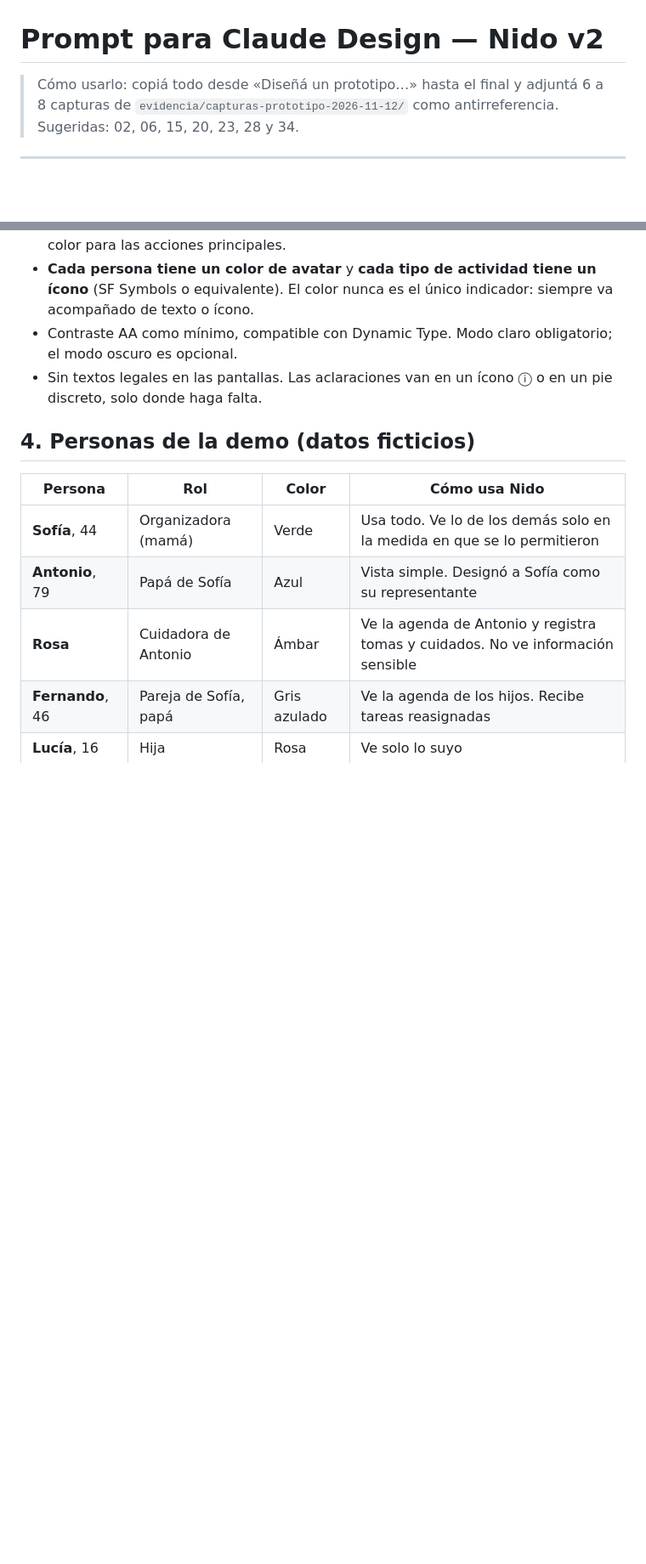
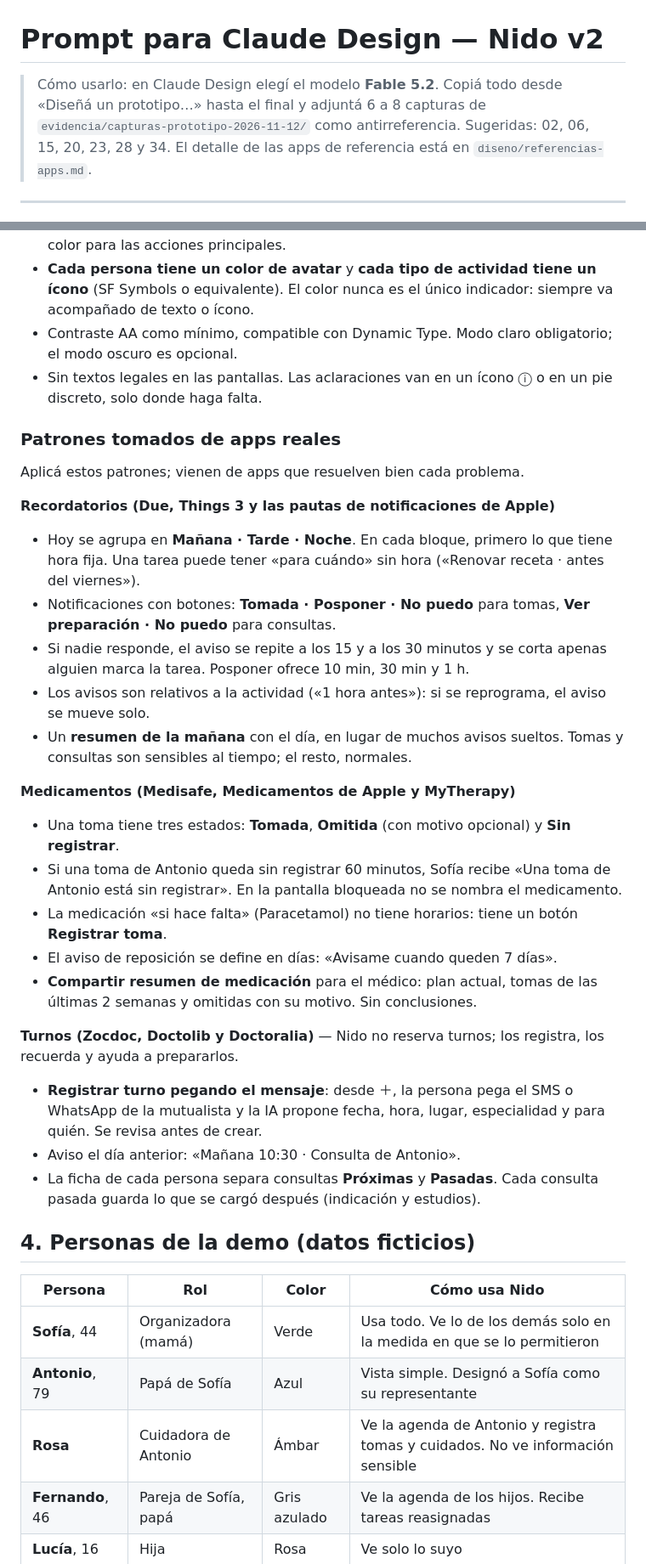
Before and after one commit to JuanCortabarria/VaPrototipo_Nido, a Markdown page: diseno/prompt-claude-design.md, 2 parts joined by grey strips. Shown at 85% size. Drawn GitHub-style; blank space fills up the shorter version.

```diff
--- a/diseno/prompt-claude-design.md
+++ b/diseno/prompt-claude-design.md
@@ -1,6 +1,6 @@
 # Prompt para Claude Design — Nido v2
 
-> Cómo usarlo: copiá todo desde «Diseñá un prototipo…» hasta el final y adjuntá 6 a 8 capturas de `evidencia/capturas-prototipo-2026-11-12/` como antirreferencia. Sugeridas: 02, 06, 15, 20, 23, 28 y 34.
+> Cómo usarlo: en Claude Design elegí el modelo **Fable 5.2**. Copiá todo desde «Diseñá un prototipo…» hasta el final y adjuntá 6 a 8 capturas de `evidencia/capturas-prototipo-2026-11-12/` como antirreferencia. Sugeridas: 02, 06, 15, 20, 23, 28 y 34. El detalle de las apps de referencia está en `diseno/referencias-apps.md`.
 
 ---
 
@@ -41,6 +41,29 @@ El prototipo anterior tenía todas las funciones, pero era recargado, confuso y
 - **Cada persona tiene un color de avatar** y **cada tipo de actividad tiene un ícono** (SF Symbols o equivalente). El color nunca es el único indicador: siempre va acompañado de texto o ícono.
 - Contraste AA como mínimo, compatible con Dynamic Type. Modo claro obligatorio; el modo oscuro es opcional.
 - Sin textos legales en las pantallas. Las aclaraciones van en un ícono ⓘ o en un pie discreto, solo donde haga falta.
+
+### Patrones tomados de apps reales
+
+Aplicá estos patrones; vienen de apps que resuelven bien cada problema.
+
+**Recordatorios (Due, Things 3 y las pautas de notificaciones de Apple)**
+- Hoy se agrupa en **Mañana · Tarde · Noche**. En cada bloque, primero lo que tiene hora fija. Una tarea puede tener «para cuándo» sin hora («Renovar receta · antes del viernes»).
+- Notificaciones con botones: **Tomada · Posponer · No puedo** para tomas, **Ver preparación · No puedo** para consultas.
+- Si nadie responde, el aviso se repite a los 15 y a los 30 minutos y se corta apenas alguien marca la tarea. Posponer ofrece 10 min, 30 min y 1 h.
+- Los avisos son relativos a la actividad («1 hora antes»): si se reprograma, el aviso se mueve solo.
+- Un **resumen de la mañana** con el día, en lugar de muchos avisos sueltos. Tomas y consultas son sensibles al tiempo; el resto, normales.
+
+**Medicamentos (Medisafe, Medicamentos de Apple y MyTherapy)**
+- Una toma tiene tres estados: **Tomada**, **Omitida** (con motivo opcional) y **Sin registrar**.
+- Si una toma de Antonio queda sin registrar 60 minutos, Sofía recibe «Una toma de Antonio está sin registrar». En la pantalla bloqueada no se nombra el medicamento.
+- La medicación «si hace falta» (Paracetamol) no tiene horarios: tiene un botón **Registrar toma**.
+- El aviso de reposición se define en días: «Avisame cuando queden 7 días».
+- **Compartir resumen de medicación** para el médico: plan actual, tomas de las últimas 2 semanas y omitidas con su motivo. Sin conclusiones.
+
+**Turnos (Zocdoc, Doctolib y Doctoralia)** — Nido no reserva turnos; los registra, los recuerda y ayuda a prepararlos.
+- **Registrar turno pegando el mensaje**: desde ＋, la persona pega el SMS o WhatsApp de la mutualista y la IA propone fecha, hora, lugar, especialidad y para quién. Se revisa antes de crear.
+- Aviso el día anterior: «Mañana 10:30 · Consulta de Antonio».
+- La ficha de cada persona separa consultas **Próximas** y **Pasadas**. Cada consulta pasada guarda lo que se cargó después (indicación y estudios).
 
 ## 4. Personas de la demo (datos ficticios)
 
```
Also changed, not shown: other parts of diseno/prompt-claude-design.md (+4 -1 lines), CONTEXT.md (+2 -0 lines), diseno/referencias-apps.md (added, +96 -0 lines).
